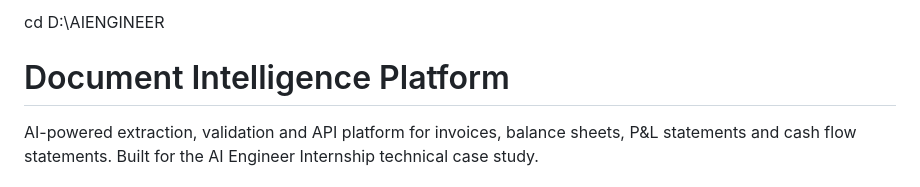
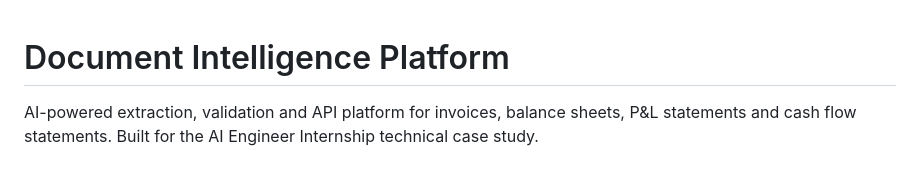
Before and after one commit to chandanalal2004/document-intelligence-platform, a Markdown page: README.md, the part around the change. Rendered like a GitHub page.

```diff
--- a/README.md
+++ b/README.md
@@ -1,4 +1,3 @@
-cd D:\AIENGINEER
 
 # Document Intelligence Platform
 
```
